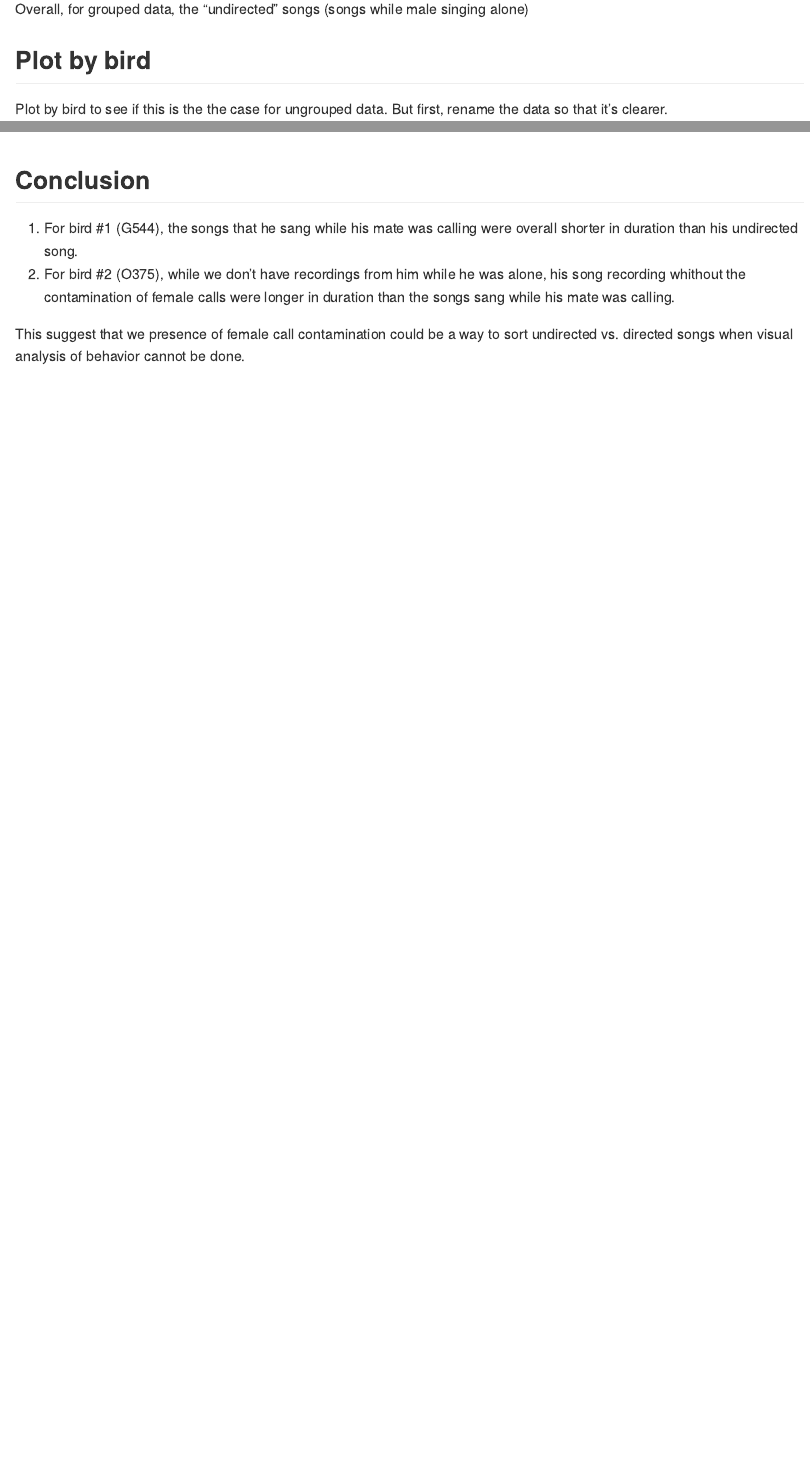
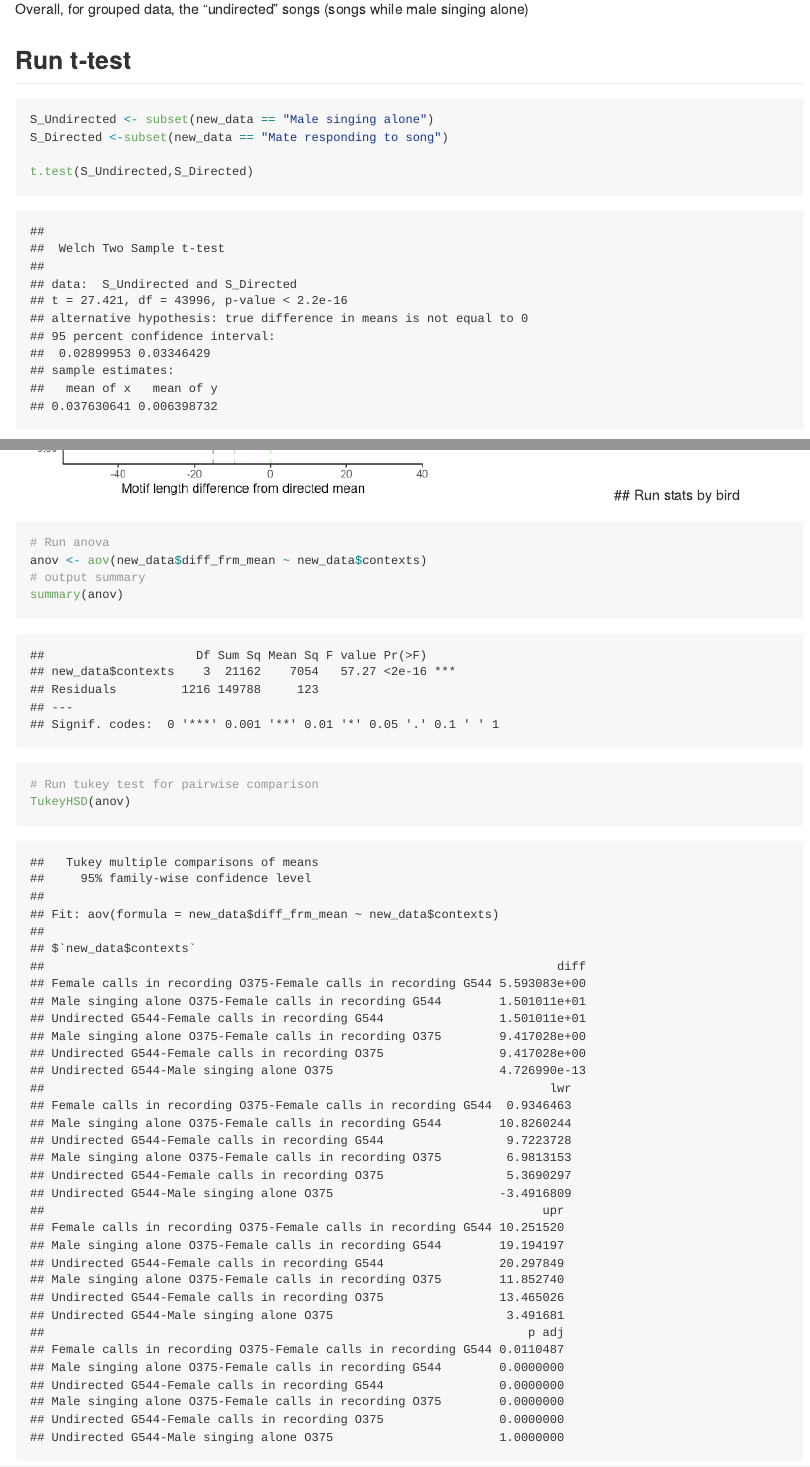
Before and after one commit to maayaikeda/birdsong_histogram, an R Markdown document (Birdsong_analysis.Rmd): the page in a window 1100 px wide, from 6330 px down, and a second part further down, joined at a grey line. The pictures show the output file Birdsong_analysis.md that the author committed with the source, drawn offline in the style of GitHub; long lines of code are wrapped.

Commit message:
Add ttest and anovas

````diff
--- a/Birdsong_analysis.Rmd
+++ b/Birdsong_analysis.Rmd
@@ -174,6 +174,19 @@ p
 
 Overall, for grouped data, the "undirected" songs (songs while male singing alone)
 
+## Run t-test
+```{r ttest}
+S_Undirected <- subset(new_data == "Male singing alone")
+S_Directed <-subset(new_data == "Mate responding to song")
+
+t.test(S_Undirected,S_Directed)
+
+```
+
+
+
+
+
 ## Plot by bird
 
 Plot by bird to see if this is the the case for ungrouped data.
@@ -224,3 +237,11 @@ p <- p + annotate("text", x = 5,y = 0.07, label = "Undirected mean" )
 p <- p + theme_classic()
 p
 ```
+## Run stats by bird
+```{r birdstats}
+# Run anova
+anov <- aov(new_data$diff_frm_mean ~ new_data$contexts)
+# output summary
+summary(anov)
+# Run tukey test for pairwise comparison
+TukeyHSD(anov)
````
Also changed, not shown: song_context_histogram.R (+9 -3 lines), Birdsong_analysis.md, Birdsong_analysis.Rmd (2 more changed lines).
